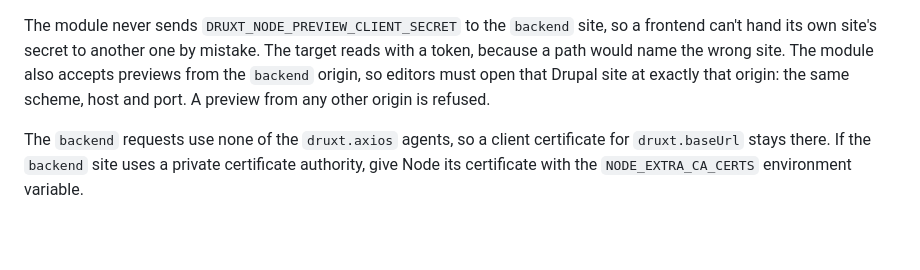
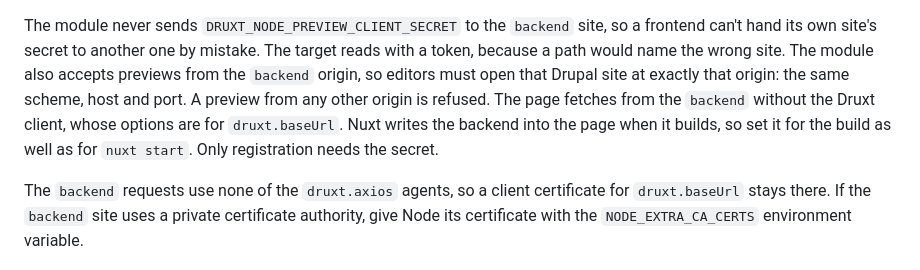
Before and after one commit to druxt-contrib/druxt-node-preview, a Markdown page: docs/registration.md, the part around the change. Drawn GitHub-style; blank space fills up the shorter version.

Commit message:
docs: say a register backend is fetched without the Druxt client, and set at build

```diff
--- a/docs/registration.md
+++ b/docs/registration.md
@@ -112,7 +112,10 @@ site, so a frontend can't hand its own site's secret to another one by
 mistake. The target reads with a token, because a path would name the wrong
 site. The module also accepts previews from the `backend` origin, so editors
 must open that Drupal site at exactly that origin: the same scheme, host and
-port. A preview from any other origin is refused.
+port. A preview from any other origin is refused. The page fetches from the
+`backend` without the Druxt client, whose options are for `druxt.baseUrl`.
+Nuxt writes the backend into the page when it builds, so set it for the build
+as well as for `nuxt start`. Only registration needs the secret.
 
 The `backend` requests use none of the `druxt.axios` agents, so a client
 certificate for `druxt.baseUrl` stays there. If the `backend` site uses a
```
